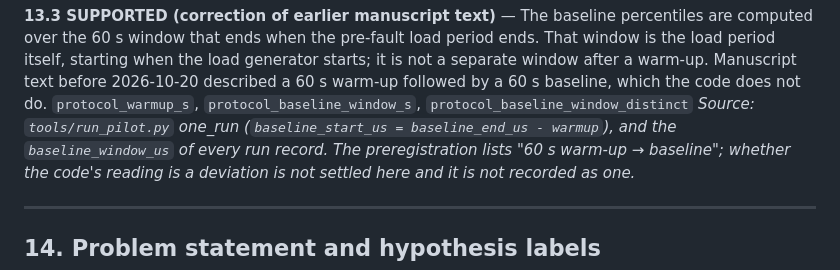
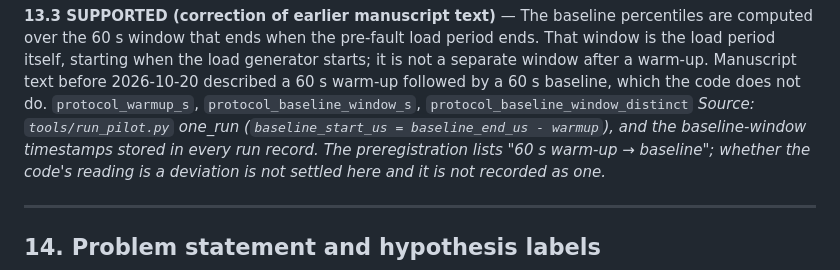
Before and after one commit to Daxx133-bot/project-1, a Markdown page: paper/CLAIMS_LEDGER.md, the part around the change. Rendered like a GitHub page.

Commit message:
ledger: run-record field name no longer read as a claim id; ledger check passes
Co-Authored-By: Claude Opus 5.5 <noreply@anthropic.com>

```diff
--- a/paper/CLAIMS_LEDGER.md
+++ b/paper/CLAIMS_LEDGER.md
@@ -432,7 +432,7 @@ after a warm-up. Manuscript text before 2026-10-20 described a 60 s warm-up foll
 60 s baseline, which the code does not do.
 `protocol_warmup_s`, `protocol_baseline_window_s`, `protocol_baseline_window_distinct`
 *Source: `tools/run_pilot.py` one_run (`baseline_start_us = baseline_end_us - warmup`), and
-the `baseline_window_us` of every run record. The preregistration lists "60 s warm-up →
+the baseline-window timestamps stored in every run record. The preregistration lists "60 s warm-up →
 baseline"; whether the code's reading is a deviation is not settled here and it is not
 recorded as one.*
 
```
